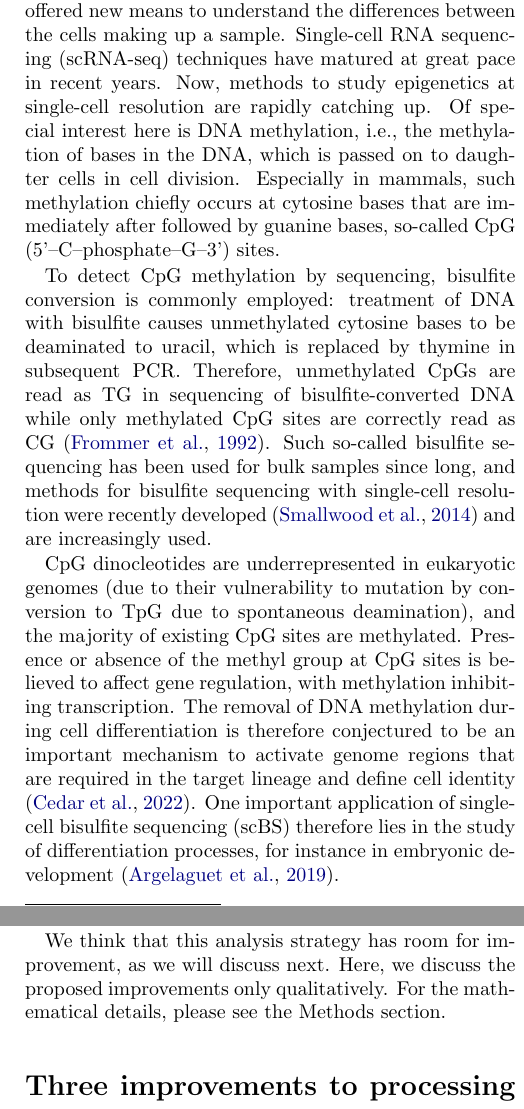
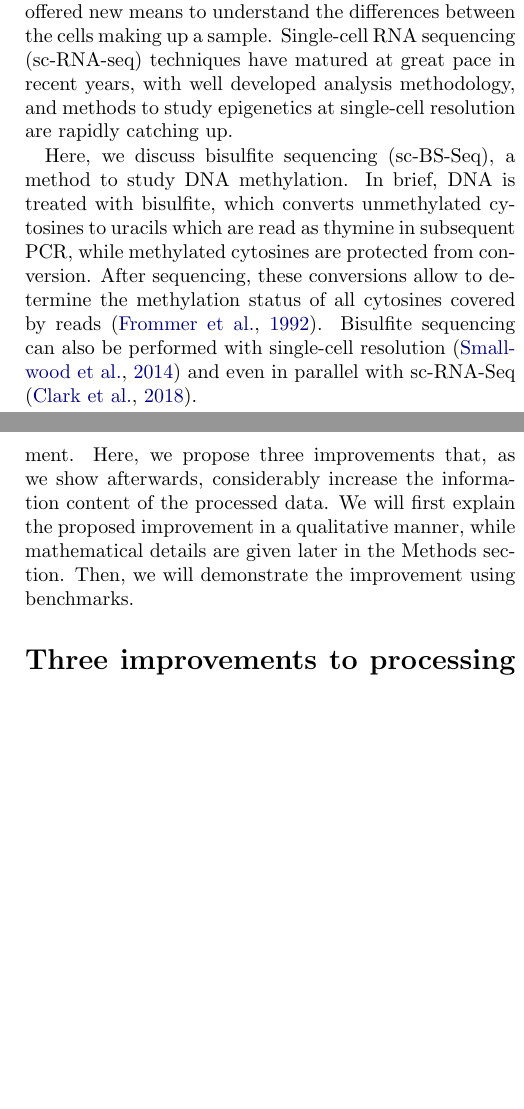
Before and after one commit to anders-biostat/scbs-paper, a LaTeX document (paper.tex): two parts of the columns of pages 1 and 3 of 10, joined at a grey line, cut so that both start at the same text, the shorter picture padded with empty space. Compiled offline with pdfLaTeX.

Commit message:
shortened introduction

```diff
--- a/paper.tex
+++ b/paper.tex
@@ -54,13 +54,11 @@ June 2022
 
 \section{Introduction}
 
-Sequencing-based assays with single-cell resolution have offered new means to understand the differences between the cells making up a sample. Single-cell RNA sequencing (scRNA-seq) techniques have matured at great pace in recent years. Now, methods to study epigenetics at single-cell resolution are rapidly catching up. Of special interest here is DNA methylation, i.e., the methylation of bases in the DNA, which is passed on to daughter cells in cell division. Especially in mammals, such methylation chiefly occurs at cytosine bases that are immediately after followed by guanine bases, so-called CpG \mbox{(5'--C--phosphate--G--3')} sites.
+Sequencing-based assays with single-cell resolution have offered new means to understand the differences between the cells making up a sample. Single-cell RNA sequencing (sc-RNA-seq) techniques have matured at great pace in recent years, with well developed analysis methodology, and methods to study epigenetics at single-cell resolution are rapidly catching up.
 
-To detect CpG methylation by sequencing, bisulfite conversion is commonly employed: treatment of DNA with bisulfite causes unmethylated cytosine bases to be deaminated to uracil, which is replaced by thymine in subsequent PCR. Therefore, unmethylated CpGs are read as TG in sequencing of bisulfite-converted DNA while only methylated CpG sites are correctly read as CG \citep{Frommer_1992}. Such so-called bisulfite sequencing has been used for bulk samples since long, and methods for bisulfite sequencing with single-cell resolution were recently developed \citep{Smallwood_2014} and are increasingly used.
+Here, we discuss bisulfite sequencing (sc-BS-Seq), a method to study DNA methylation. In brief, DNA is treated with bisulfite, which converts unmethylated cytosines to uracils which are read as thymine in subsequent PCR, while methylated cytosines are protected from conversion. After sequencing, these conversions allow to determine the methylation status of all cytosines covered by reads \citep{Frommer_1992}. Bisulfite sequencing can also be performed with single-cell resolution \citep{Smallwood_2014} and even in parallel with sc-RNA-Seq \citep{Clark2018}.
 
-CpG dinocleotides are underrepresented in eukaryotic genomes (due to their vulnerability to mutation by conversion to TpG due to spontaneous deamination), and the majority of existing CpG sites are methylated. Presence or absence of the methyl group at CpG sites is believed to affect gene regulation, with methylation inhibiting transcription. The removal of DNA methylation during cell differentiation is therefore conjectured to be an important mechanism to activate genome regions that are required in the target lineage and define cell identity \citep{cedar2022role}. One important application of single-cell bisulfite sequencing (scBS) therefore lies in the study of differentiation processes, for instance in embryonic development \citep{argelaguet2019gastru}.
-
-In the present paper, we discuss strategies to analyze scBS data, suggest improvement to current approaches, show their value in a benchmark, and present software to perform the improved analysis methods.
+In the present paper, we discuss strategies to analyze sc-BS-Seq data, suggest improvement to current approaches, show their value in a benchmark, and present software to perform the improved analysis methods.
 
 \subsection{Standard approach}
 
@@ -82,10 +80,10 @@ The standard approach to analyse scBS-Seq data is based on methodology developed
 
-The starting point in most scRNA-Seq analyses is a matrix of UMI counts (i.e. of counts of distinct RNA molecules), one row for each cell and one column for each gene. A first goal is then to assigning cell types or states to cells, and to this end, one needs to establish which cells are similar to each other, i.e., find a way to quantify the distance (i.e., dissimilarity) between any two given cells' transcriptional profile. A standard approach, used with minor variation in virtually all recent research and automated by popular software such as Seurat \citep{Hao_2021} or ScanPy \citep{Wolf_2018}, is as follows: One first accounts for cell-to-cell variation in sequencing depth by dividing each UMI count by the respective cell's total UMI count, then transforms to a homoskedastic scale by taking the logarithm. In order to avoid matrix elements with zero count to be transformed to minus infinity, one typically adds a very small ``pseudocount'' (often $10^{-4}$) to the normalized fractions before taking the logarithm. Now, one could use Euclidean distances of these vectors of logarithmized fractions as dissimilarity score. However, these scores would be exceedingly noisy due to the strong Poisson noise introduced by the many genes with very low counts. Therefore, one performs a principal component analysis (PCA), keeping only the top few (typically, 20 to 50) components. As Poisson noise is uncorrelated between genes, it will average out in the top principal components, as these are all linear combinations with weight on very many genes. Therefore, Euclidean distances between these ``PCA space'' vectors provide a robust dissimilarity score. Hence, the PCA space representation y are suitable as input to methods like t-SNE and UMAP, which provide a two-dimensional representation of the data, or to methods for clustering (assigning cells to groups by similarity) and trajectory finding (identifying elongated manifolds in PCA space and assigning cells to quasi-1D positions along them).
+The starting point in most scRNA-Seq analyses is a matrix of UMI counts (i.e. of counts of distinct RNA molecules), one row for each cell and one column for each gene. A first goal is usually to assigning cell types or states to cells. To this end, one needs to establish which cells are similar to each other, i.e., quantify the distance (i.e., dissimilarity) between any two given cells' transcriptional profile. A standard approach, used with minor variation in virtually all recent research and automated by popular software such as Seurat \citep{Hao_2021} or ScanPy \citep{Wolf_2018}, is as follows: One first accounts for cell-to-cell variation in sequencing depth by dividing each UMI count by the respective cell's total UMI count, then transforms to a homoskedastic scale by taking the logarithm. In order to avoid matrix elements with zero count to be transformed to minus infinity, one typically adds a very small ``pseudocount'' (often $10^{-4}$) to the normalized fractions before taking the logarithm. Now, one could use Euclidean distances of these vectors of logarithmized fractions as dissimilarity score. However, these scores would be exceedingly noisy due to the strong Poisson noise introduced by the many genes with very low counts. Therefore, one performs a principal component analysis (PCA), keeping only the top few (typically, 20 to 50) components. As Poisson noise is uncorrelated between genes, it will average out in the top principal components, as these are all linear combinations with weight on very many genes. Therefore, Euclidean distances between these ``PCA space'' vectors provide a robust dissimilarity score. Hence, the PCA space representation is suitable as input to methods like t-SNE and UMAP, which provide a two-dimensional representation of the data, or to methods for clustering (assigning cells to groups by similarity) and trajectory finding (identifying elongated manifolds in PCA space and assigning cells to quasi-1D positions along them).
 
 This procedure is commonly adapted when working with single-cell DNA-methylation data, so that established methods used in scRNA-Seq can be used.
-The question is therefore how to construct a suitable matrix as input for the PCA. A simple and common approach, used for instance by \citet{luo2017single}, is to tile the genome into windows of, say, 100~kb size, and calculate for each cell the average methylation of the DNA within each window. To this end, we identify all CpG sites in the window for which we have coverage with at least one read and can hence call the CpG to be either unmethylated or methylated in the cell. Then we denote as average DNA methylation of this window in a given cell the proportion of observed CpG sites in the window that were found to be methylated (Figure \ref{fig:smoothres}A). This yields a matrix, with one row for each cell and one column for each window from the genome tiling, comprising numbers (methylation fractions) between 0 and 1. This matrix is now subjected to PCA.
+The task is therefore how to construct a suitable matrix as input for the PCA. A simple and common approach, used for instance by \citet{luo2017single}, is to tile the genome into windows of, say, 100~kb size, and calculate for each cell the average methylation of the DNA within each window. To this end, we identify all CpG sites in the window for which we have coverage with at least one read and can hence call the CpG to be either unmethylated or methylated in the cell. Then we denote as average DNA methylation of this window in a given cell the proportion of observed CpG sites in the window that were found to be methylated (Figure \ref{fig:smoothres}A). This yields a matrix, with one row for each cell and one column for each window from the genome tiling, comprising numbers (methylation fractions) between 0 and 1. This matrix is now subjected to PCA. After the PCA, one can proceed using approaches known from sc-RNA-Seq.
 
-We think that this analysis strategy has room for improvement, as we will discuss next. Here, we discuss the proposed improvements only qualitatively. For the mathematical details, please see the Methods section.
+While this simple procedure is straight-forward and produces satisfactory results, there is room for improvement. Here, we propose three improvements that, as we show afterwards, considerably increase the information content of the processed data. We will first explain the proposed improvement in a qualitative manner, while mathematical details are given later in the Methods section. Then, we will demonstrate the improvement using benchmarks.
 
 \section{Three improvements to processing scBS data}
 
```
Also changed, not shown: scbs.bib (+13 -0 lines), paper.tex (2 more changed lines).
